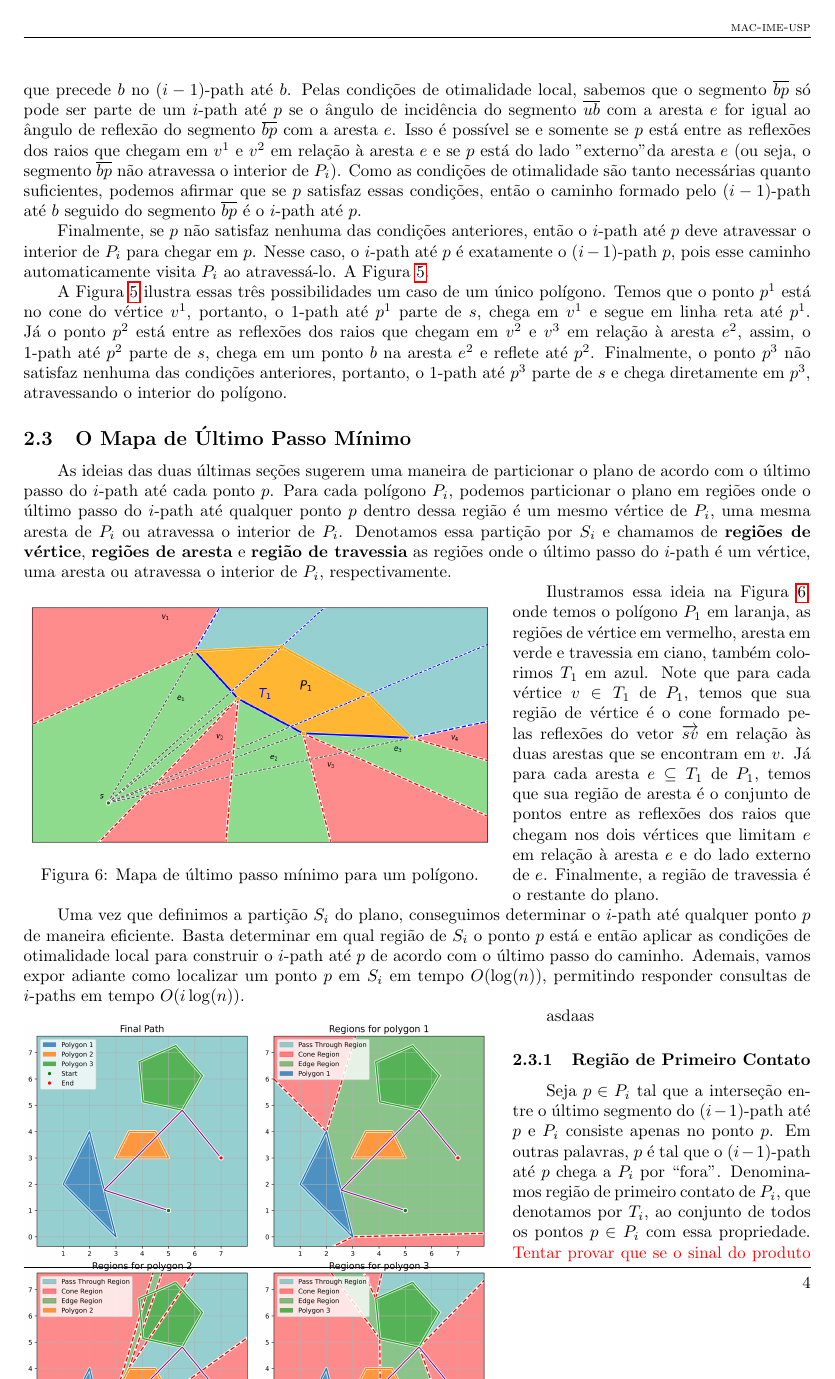
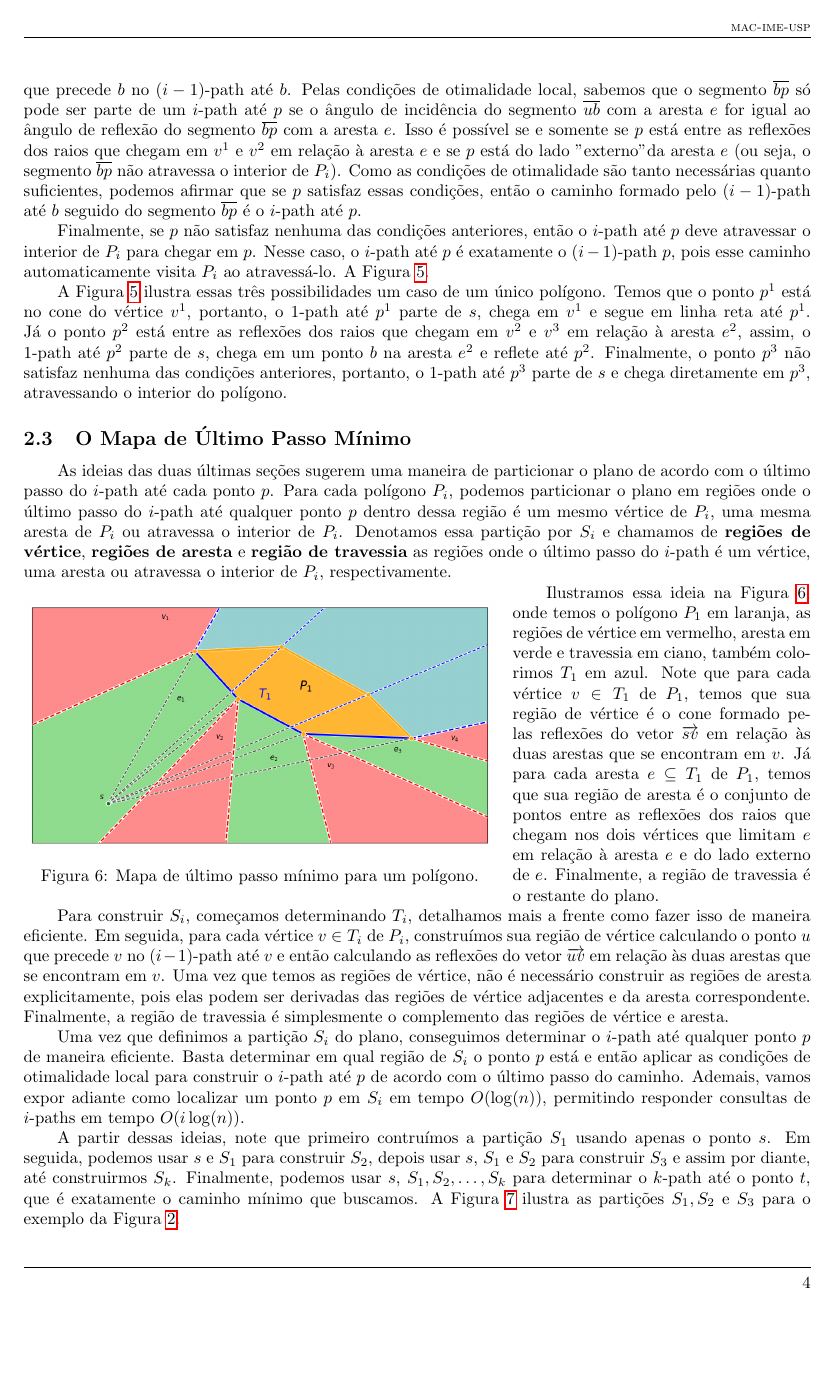
Before and after one commit to YushiPy/TouringPolygons, a LaTeX document (Relatório/main.tex): page 8 of 18 before the commit and page 8 of 19 after it. Compiled offline with pdfLaTeX.

Commit message:
Terminando parte sobre mapa de útlimo passo mínimo

```diff
--- a/Relatório/main.tex
+++ b/Relatório/main.tex
@@ -353,19 +353,20 @@ As ideias das duas últimas seções sugerem uma maneira de particionar o plano
 
 Ilustramos essa ideia na Figura~\ref{problem1-last-step-map}, onde temos o polígono \(P_1\) em laranja, as regiões de vértice em vermelho, aresta em verde e travessia em ciano, também colorimos \(T_1\) em azul. Note que para cada vértice \(v \in T_1\) de \(P_1\), temos que sua região de vértice é o cone formado pelas reflexões do vetor \(\overrightarrow{sv}\) em relação às duas arestas que se encontram em \(v\). Já para cada aresta \(e \subseteq T_1\) de \(P_1\), temos que sua região de aresta é o conjunto de pontos entre as reflexões dos raios que chegam nos dois vértices que limitam \(e\) em relação à aresta \(e\) e do lado externo de \(e\). Finalmente, a região de travessia é o restante do plano.
 
+Para construir \(S_i\), começamos determinando \(T_i\), detalhamos mais a frente como fazer isso de maneira eficiente. Em seguida, para cada vértice \(v \in T_i\) de \(P_i\), construímos sua região de vértice calculando o ponto \(u\) que precede \(v\) no \((i - 1)\)-path até \(v\) e então calculando as reflexões do vetor \(\overrightarrow{uv}\) em relação às duas arestas que se encontram em \(v\). Uma vez que temos as regiões de vértice, não é necessário construir as regiões de aresta explicitamente, pois elas podem ser derivadas das regiões de vértice adjacentes e da aresta correspondente. Finalmente, a região de travessia é simplesmente o complemento das regiões de vértice e aresta.
+
 Uma vez que definimos a partição \(S_i\) do plano, conseguimos determinar o \(i\)-path até qualquer ponto \(p\) de maneira eficiente. Basta determinar em qual região de \(S_i\) o ponto \(p\) está e então aplicar as condições de otimalidade local para construir o \(i\)-path até \(p\) de acordo com o último passo do caminho. Ademais, vamos expor adiante como localizar um ponto \(p\) em \(S_i\) em tempo \(O(\log(n))\), permitindo responder consultas de \(i\)-paths em tempo \(O(i \log(n))\).
 
-\begin{wrapfigure}{l}{0.60\textwidth}
+A partir dessas ideias, note que primeiro contruímos a partição \(S_1\) usando apenas o ponto \(s\). Em seguida, podemos usar \(s\) e \(S_1\) para construir \(S_2\), depois usar \(s\), \(S_1\) e \(S_2\) para construir \(S_3\) e assim por diante, até construirmos \(S_k\). Finalmente, podemos usar \(s\), \(S_1, S_2, \ldots, S_k\) para determinar o \(k\)-path até o ponto \(t\), que é exatamente o caminho mínimo que buscamos. A Figura~\ref{problem1-partitions} ilustra as partições \(S_1, S_2\) e \(S_3\) para o exemplo da Figura~\ref{problem1-solution}.
 
-	\vspace{-5pt}
+\begin{figure}[H]
 	\centering
 	\includegraphics[width=0.6\textwidth]{Problem1Images/partitions.png}
 	\caption{Partição do plano para cada polígono do exemplo anterior.}
 	\label{problem1-partitions}
+\end{figure}
 
-\end{wrapfigure}
-
-asdaas
+Dessa forma, concluímos o embasamento teórico necessário para implementar o algoritmo proposto por Dror et al. (2003) \cite{tpp-dror2003} para resolver o TPP Irrestrito. Nas próximas seções, vamos discutir em detalhe como implementar cada parte do algoritmo e as subrotinas necessárias para construir as partições \(S_i\) de maneira eficiente.
 
 \subsubsection{Região de Primeiro Contato}
 
```
